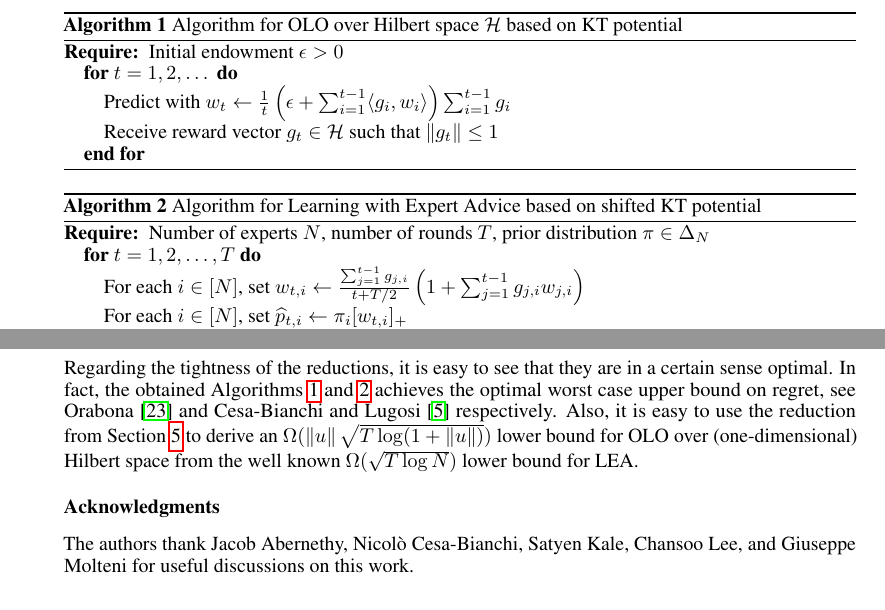
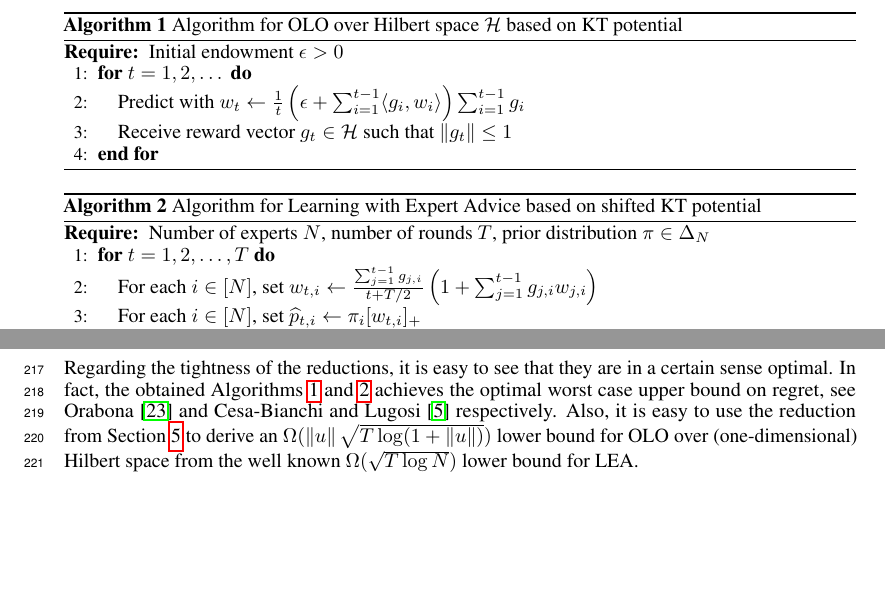
Before and after one commit to DavidPal/coin-betting-and-online-learning, a LaTeX paper (NIPS-2016-submission/main.tex, which reads NIPS-2016-submission/kt-estimator.tex): two parts of pages 7 and 9 of 19, joined at a grey line, cut so that both start at the same text, the shorter picture padded with empty space. Compiled offline with pdfLaTeX.

Commit message:
some fixes

```diff
--- a/NIPS-2016-submission/kt-estimator.tex
+++ b/NIPS-2016-submission/kt-estimator.tex
@@ -35,7 +35,7 @@ i.e., it satisfies \eqref{equation:potential-based-strategy}.
 \begin{algorithm}[t]
 \caption{Algorithm for OLO over Hilbert space $\H$ based on KT potential
 \label{algorithm:kt-hilbert-space-olo}}
-\begin{algorithmic}
+\begin{algorithmic}[1]
 {
 \REQUIRE{Initial endowment $\epsilon > 0$}
 %\STATE{Initialize $\Wealth_0 \leftarrow \epsilon$}
@@ -92,7 +92,7 @@ $$
 \label{sec:kt-lea}
 
 \begin{algorithm}[t]
-\begin{algorithmic}
+\begin{algorithmic}[1]
 \caption{Algorithm for Learning with Expert Advice based on shifted KT potential
 \label{algorithm:kt-experts}}
 {
--- a/NIPS-2016-submission/main.tex
+++ b/NIPS-2016-submission/main.tex
@@ -2,7 +2,8 @@
 
 \PassOptionsToPackage{numbers, compress}{natbib}
 
-\usepackage[final]{nips_2016}
+%\usepackage[final]{nips_2016}
+\usepackage{nips_2016}
 % For anonymous submission use:  \usepackage{nips_2016}
 % For camera-ready version use:  \usepackage[final]{nips_2016}
 
@@ -104,6 +105,3 @@ bounds with simple algorithms, and no parameters to be tuned.
 
 % Acknowledgments: Comment out in anonymous submission.
 
-\subsubsection*{Acknowledgments}
-The authors thank Jacob Abernethy, Nicol\`{o} Cesa-Bianchi, Satyen Kale,
-Chansoo Lee, and  Giuseppe Molteni for useful discussions on this work.
```
Also changed, not shown: NIPS-2016-submission/discussion.tex (+1 -1 lines), NIPS-2016-submission/main.tex (7 more changed lines).
